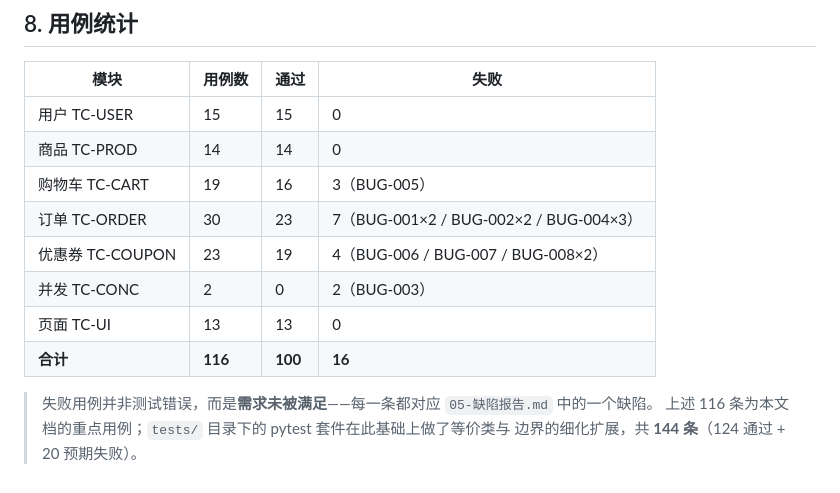
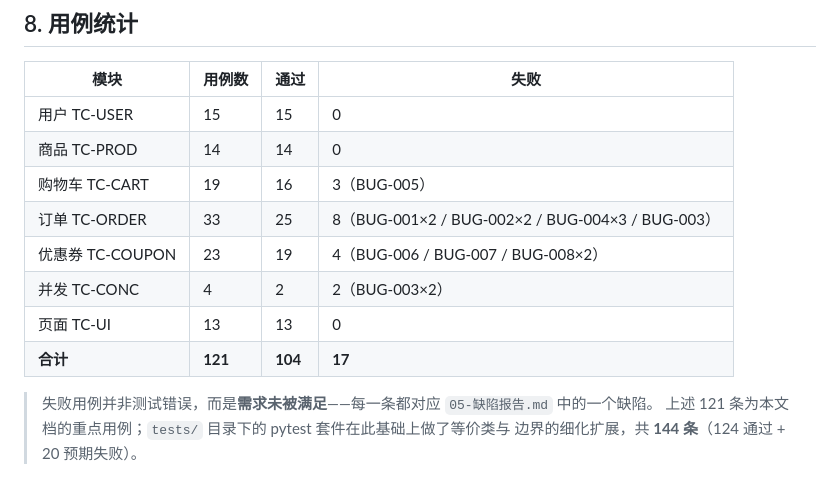
Before and after one commit to zZ8B8/easybuy-mall-test, a Markdown page: docs/04-测试用例.md, the part around the change. Drawn GitHub-style.

```diff
--- a/docs/04-测试用例.md
+++ b/docs/04-测试用例.md
@@ -197,12 +197,12 @@
 | 用户 TC-USER | 15 | 15 | 0 |
 | 商品 TC-PROD | 14 | 14 | 0 |
 | 购物车 TC-CART | 19 | 16 | 3（BUG-005） |
-| 订单 TC-ORDER | 30 | 23 | 7（BUG-001×2 / BUG-002×2 / BUG-004×3） |
+| 订单 TC-ORDER | 33 | 25 | 8（BUG-001×2 / BUG-002×2 / BUG-004×3 / BUG-003） |
 | 优惠券 TC-COUPON | 23 | 19 | 4（BUG-006 / BUG-007 / BUG-008×2） |
-| 并发 TC-CONC | 2 | 0 | 2（BUG-003） |
+| 并发 TC-CONC | 4 | 2 | 2（BUG-003×2） |
 | 页面 TC-UI | 13 | 13 | 0 |
-| **合计** | **116** | **100** | **16** |
+| **合计** | **121** | **104** | **17** |
 
 > 失败用例并非测试错误，而是**需求未被满足**——每一条都对应 `05-缺陷报告.md` 中的一个缺陷。
-> 上述 116 条为本文档的重点用例；`tests/` 目录下的 pytest 套件在此基础上做了等价类与
+> 上述 121 条为本文档的重点用例；`tests/` 目录下的 pytest 套件在此基础上做了等价类与
 > 边界的细化扩展，共 **144 条**（124 通过 + 20 预期失败）。
```
Also changed, not shown: docs/06-测试报告.md (+3 -3 lines).
